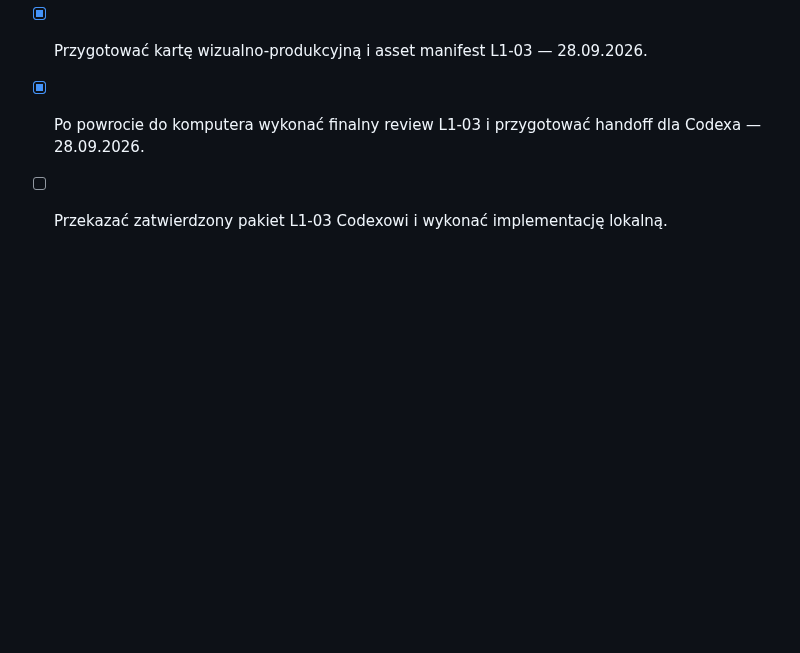
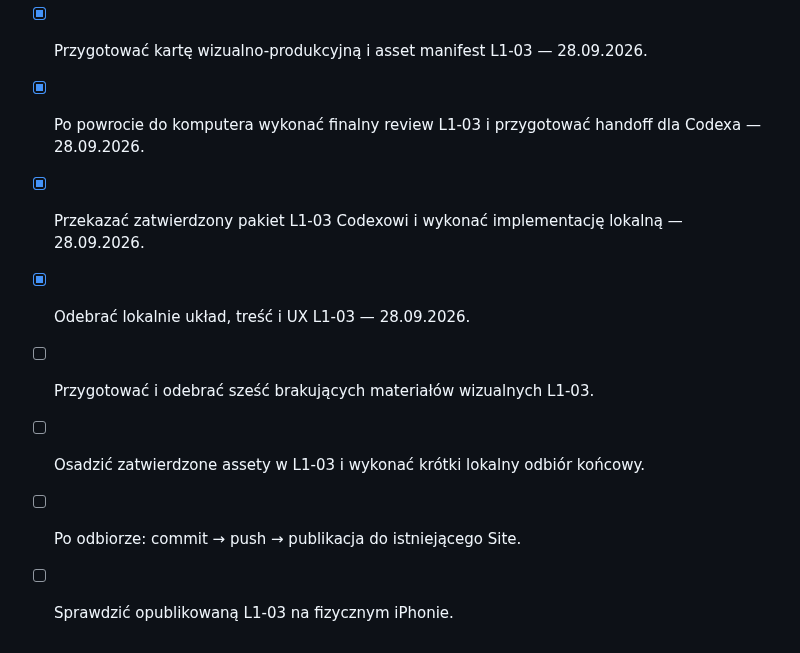
Before and after one commit to LionMielec/Canon-RP-Kurs, a Markdown page: docs/10_TODO.md, the part around the change. Drawn GitHub-style; blank space fills up the shorter version.

Commit message:
Advance L1-03 to visual asset production

```diff
--- a/docs/10_TODO.md
+++ b/docs/10_TODO.md
@@ -141,4 +141,10 @@ Priorytety D-19 i D-20 pozostają aktualne; sesja zdjęciowa nie stanowi zgody n
 - [x] Przygotować kartę wizualno-produkcyjną i asset manifest L1-03 — 28.09.2026.
 
 - [x] Po powrocie do komputera wykonać finalny review L1-03 i przygotować handoff dla Codexa — 28.09.2026.
-- [ ] Przekazać zatwierdzony pakiet L1-03 Codexowi i wykonać implementację lokalną.
+- [x] Przekazać zatwierdzony pakiet L1-03 Codexowi i wykonać implementację lokalną — 28.09.2026.
+
+- [x] Odebrać lokalnie układ, treść i UX L1-03 — 28.09.2026.
+- [ ] Przygotować i odebrać sześć brakujących materiałów wizualnych L1-03.
+- [ ] Osadzić zatwierdzone assety w L1-03 i wykonać krótki lokalny odbiór końcowy.
+- [ ] Po odbiorze: commit → push → publikacja do istniejącego Site.
+- [ ] Sprawdzić opublikowaną L1-03 na fizycznym iPhonie.
```
